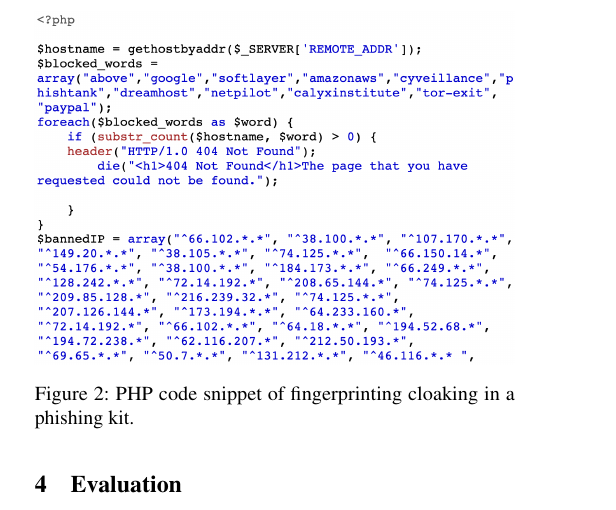
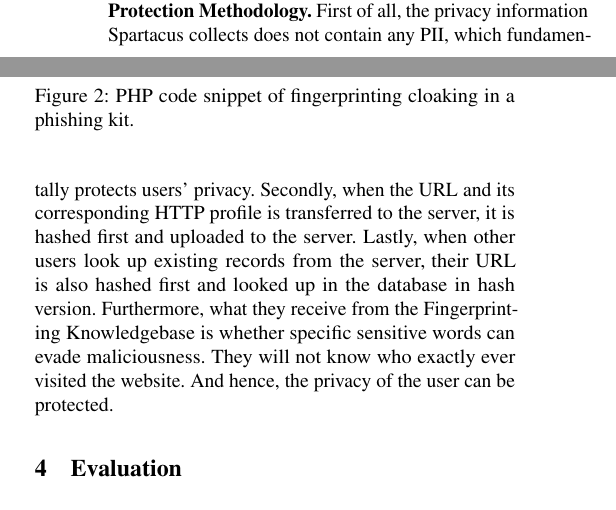
Before and after one commit to mahaloz/Re-cloaking-Maliciousness, a LaTeX paper (_main.tex, which reads design.tex): part of one column of page 4 of 9 before the commit and two parts of the columns of page 4 of 9 after it, the two joined at a grey line, cut at the place of the change. Compiled offline with pdfLaTeX; a LaTeX package or settings file that is missing is left out.

Commit message:
privacy section

```diff
--- a/design.tex
+++ b/design.tex
@@ -144,3 +144,14 @@ At the beginning of the consent, we summarize the privacy information \spartacus
 Then, by using Privacy Policies~\cite{privacypolicy}, we create one privacy policy for \spartacus.
 We elaborate the information \spartacus collects, how it will be used, and how it will be transferred and shared.
 Users can choose to opt out and uninstall our system if they do not agree with the consent.
+
+\noindent
+\textbf{Protection Methodology.}
+First of all, the privacy information \spartacus collects does not contain any PII, which fundamentally protects users' privacy.
+Secondly, when the URL and its corresponding HTTP profile is transferred to the server,
+it is hashed first and uploaded to the server.
+Lastly, when other users look up existing records from the server,
+their URL is also hashed first and looked up in the database in hash version.
+Furthermore, what they receive from the Fingerprinting Knowledgebase is whether specific sensitive words can evade maliciousness.
+They will not know who exactly ever visited the website.
+And hence, the privacy of the user can be protected.
```
